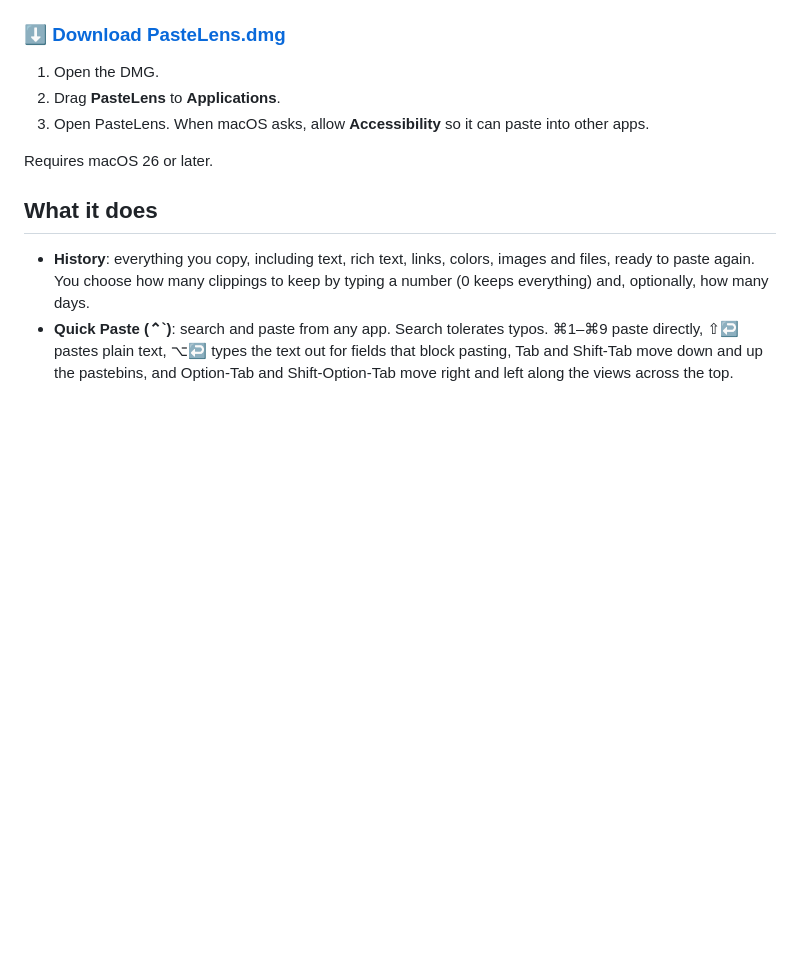
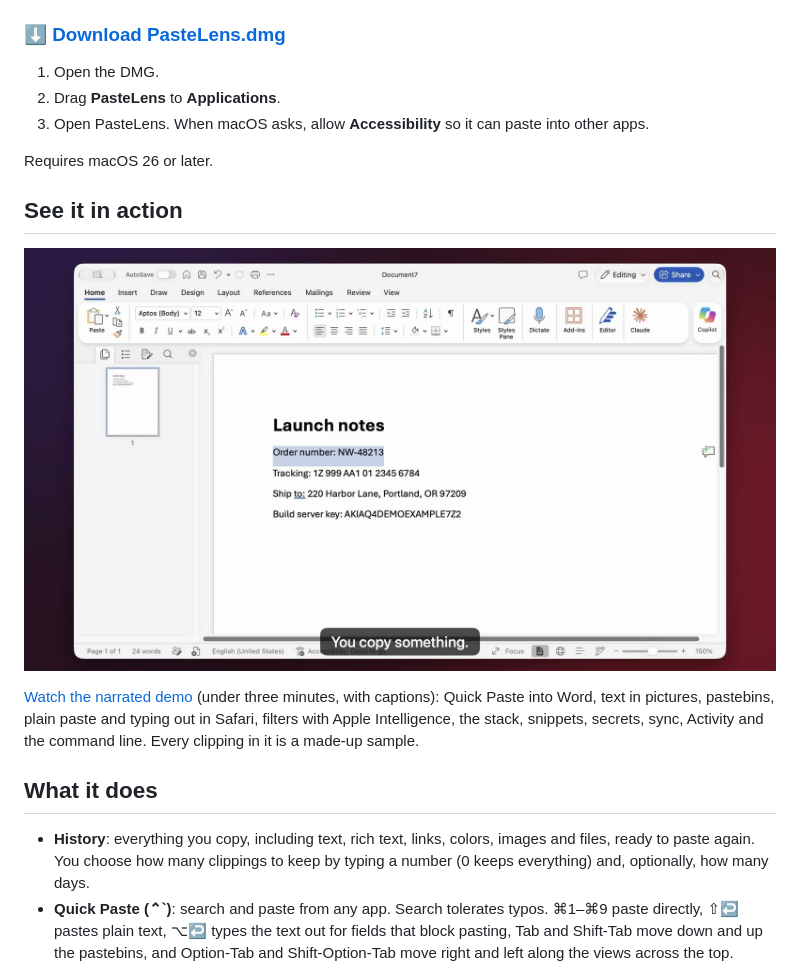
Before and after one commit to smanke-org/PasteLens, a Markdown page: README.md, the part around the change. GitHub-like rendering; pictures changed too: docs/images/pastelens-demo-poster.jpg (added); blank space fills up the shorter version.

Commit message:
Demo video: Debug-only demo stage, recorder and README link

```diff
--- a/README.md
+++ b/README.md
@@ -15,6 +15,12 @@ There's no subscription, no license key and no account.
 3. Open PasteLens. When macOS asks, allow **Accessibility** so it can paste into other apps.
 
 Requires macOS 26 or later.
+
+## See it in action
+
+[![Watch the PasteLens demo video](docs/images/pastelens-demo-poster.jpg)](https://stevemanke.com/pastelens/)
+
+[Watch the narrated demo](https://stevemanke.com/pastelens/) (under three minutes, with captions): Quick Paste into Word, text in pictures, pastebins, plain paste and typing out in Safari, filters with Apple Intelligence, the stack, snippets, secrets, sync, Activity and the command line. Every clipping in it is a made-up sample.
 
 ## What it does
 
```
Also changed, not shown: 7 other files.
